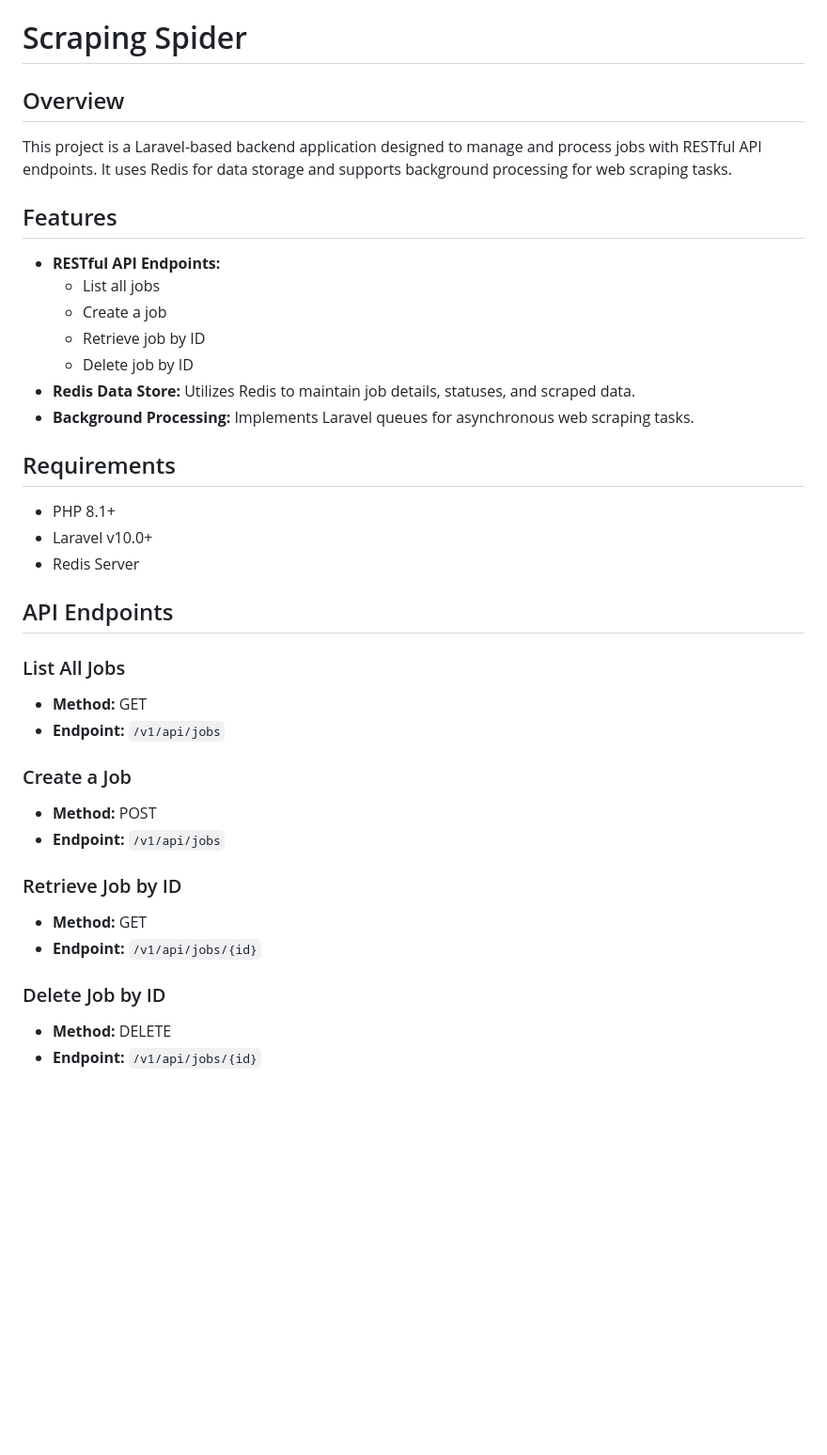
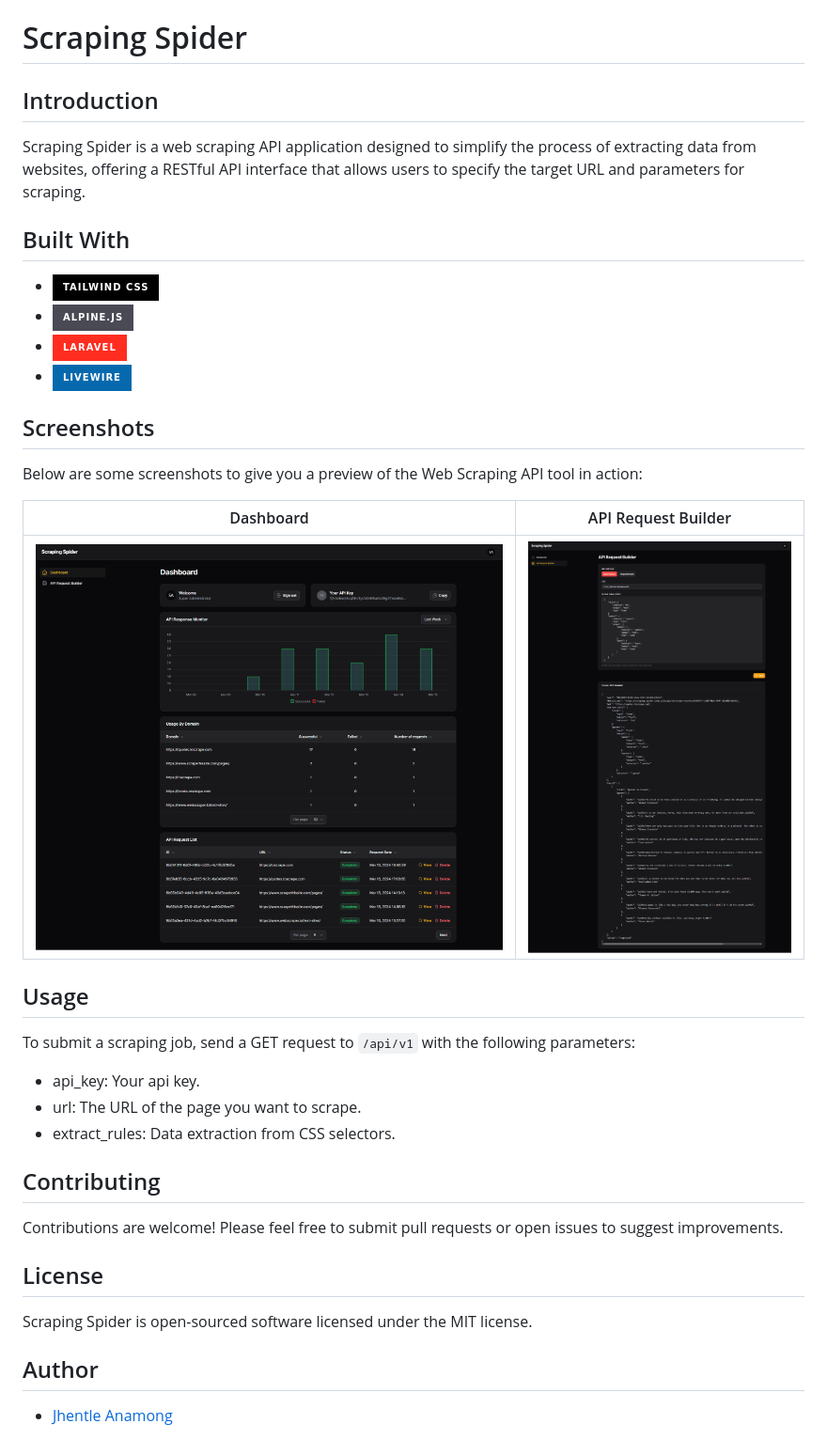
Before and after one commit to jhentleanamong/scraping-spider, a Markdown page: README.md, the part around the change. Shown: that part at 94% size. Drawn GitHub-style; pictures changed too: resources/images/screenshots/api-request-builder.png (added), resources/images/screenshots/dashboard.png (added); badges without logos; blank space fills up the shorter version.

Commit message:
Update README.md to reflect recent changes

```diff
--- a/README.md
+++ b/README.md
@@ -1,36 +1,53 @@
 # Scraping Spider
 
-## Overview
-This project is a Laravel-based backend application designed to manage and process jobs with RESTful API endpoints. It uses Redis for data storage and supports background processing for web scraping tasks.
+## Introduction
 
-## Features
-- **RESTful API Endpoints:**
-    - List all jobs
-    - Create a job
-    - Retrieve job by ID
-    - Delete job by ID
-- **Redis Data Store:** Utilizes Redis to maintain job details, statuses, and scraped data.
-- **Background Processing:** Implements Laravel queues for asynchronous web scraping tasks.
+Scraping Spider is a web scraping API application designed to simplify the process of extracting data from websites, offering a RESTful API interface that allows users to specify the target URL and parameters for scraping.
 
-## Requirements
-- PHP 8.1+
-- Laravel v10.0+
-- Redis Server
+## Built With
 
-## API Endpoints
+- [![Tailwind CSS][tailwindcss.com]][tailwindcss-url]
+- [![Alpine.js][alpinejs.dev]][alpinejs-url]
+- [![Laravel][laravel.com]][laravel-url]
+- [![Laravel Livewire][livewire.laravel.com]][livewire.laravel-url]
 
-### List All Jobs
-- **Method:** GET
-- **Endpoint:** `/v1/api/jobs`
+## Screenshots
 
-### Create a Job
-- **Method:** POST
-- **Endpoint:** `/v1/api/jobs`
+Below are some screenshots to give you a preview of the Web Scraping API tool in action:
 
-### Retrieve Job by ID
-- **Method:** GET
-- **Endpoint:** `/v1/api/jobs/{id}`
+| Dashboard | API Request Builder
+| --- | --- |
+| ![Dashboard](/resources/images/screenshots/dashboard.png) | ![API Request Builder](/resources/images/screenshots/api-request-builder.png)
 
-### Delete Job by ID
-- **Method:** DELETE
-- **Endpoint:** `/v1/api/jobs/{id}`
+## Usage
+
+To submit a scraping job, send a GET request to `/api/v1` with the following parameters:
+
+- api_key: Your api key.
+- url: The URL of the page you want to scrape.
+- extract_rules: Data extraction from CSS selectors.
+
+## Contributing
+
+Contributions are welcome! Please feel free to submit pull requests or open issues to suggest improvements.
+
+## License
+
+Scraping Spider is open-sourced software licensed under the MIT license.
+
+## Author
+
+- [Jhentle Anamong](https://www.linkedin.com/in/jhentle-anamong/)
+
+<!-- MARKDOWN LINKS & IMAGES -->
+[tailwindcss.com]: https://img.shields.io/badge/Tailwind_CSS-000000?style=for-the-badge&logo=tailwindcss&logoColor=white
+[tailwindcss-url]: https://tailwindcss.com/
+
+[alpinejs.dev]: https://img.shields.io/badge/Alpine.js-4A4A55?style=for-the-badge&logo=alpine.js&logoColor=FF3E00
+[alpinejs-url]: https://alpinejs.dev/
+
+[laravel.com]: https://img.shields.io/badge/Laravel-FF2D20?style=for-the-badge&logo=laravel&logoColor=white
+[laravel-url]: https://laravel.com
+
+[livewire.laravel.com]: https://img.shields.io/badge/Livewire-0769AD?style=for-the-badge&logo=livewire&logoColor=white
+[livewire.laravel-url]: https://livewire.laravel.com/
```
